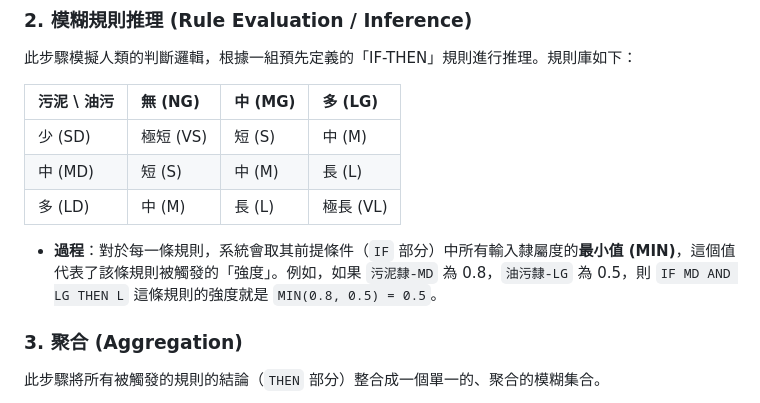
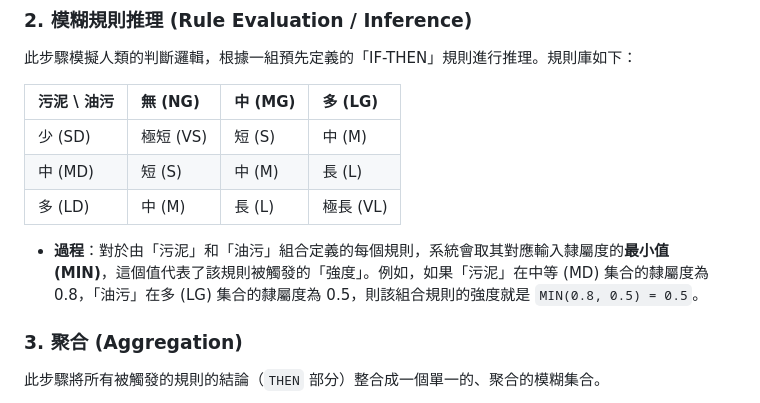
Before and after one commit to postgraduate0107-star/fuzzy, a Markdown page: README.md, the part around the change. GitHub-like rendering.

Commit message:
Update description for fuzzy rule inference in README.md to reflect matrix table format

```diff
--- a/README.md
+++ b/README.md
@@ -36,7 +36,7 @@
 | 中 (MD) | 短 (S) | 中 (M) | 長 (L) |
 | 多 (LD) | 中 (M) | 長 (L) | 極長 (VL) |
 
--   **過程**：對於每一條規則，系統會取其前提條件（`IF` 部分）中所有輸入隸屬度的**最小值 (MIN)**，這個值代表了該條規則被觸發的「強度」。例如，如果 `污泥隸-MD` 為 0.8，`油污隸-LG` 為 0.5，則 `IF MD AND LG THEN L` 這條規則的強度就是 `MIN(0.8, 0.5) = 0.5`。
+-   **過程**：對於由「污泥」和「油污」組合定義的每個規則，系統會取其對應輸入隸屬度的**最小值 (MIN)**，這個值代表了該規則被觸發的「強度」。例如，如果「污泥」在中等 (MD) 集合的隸屬度為 0.8，「油污」在多 (LG) 集合的隸屬度為 0.5，則該組合規則的強度就是 `MIN(0.8, 0.5) = 0.5`。
 
 ### 3. 聚合 (Aggregation)
 
```
